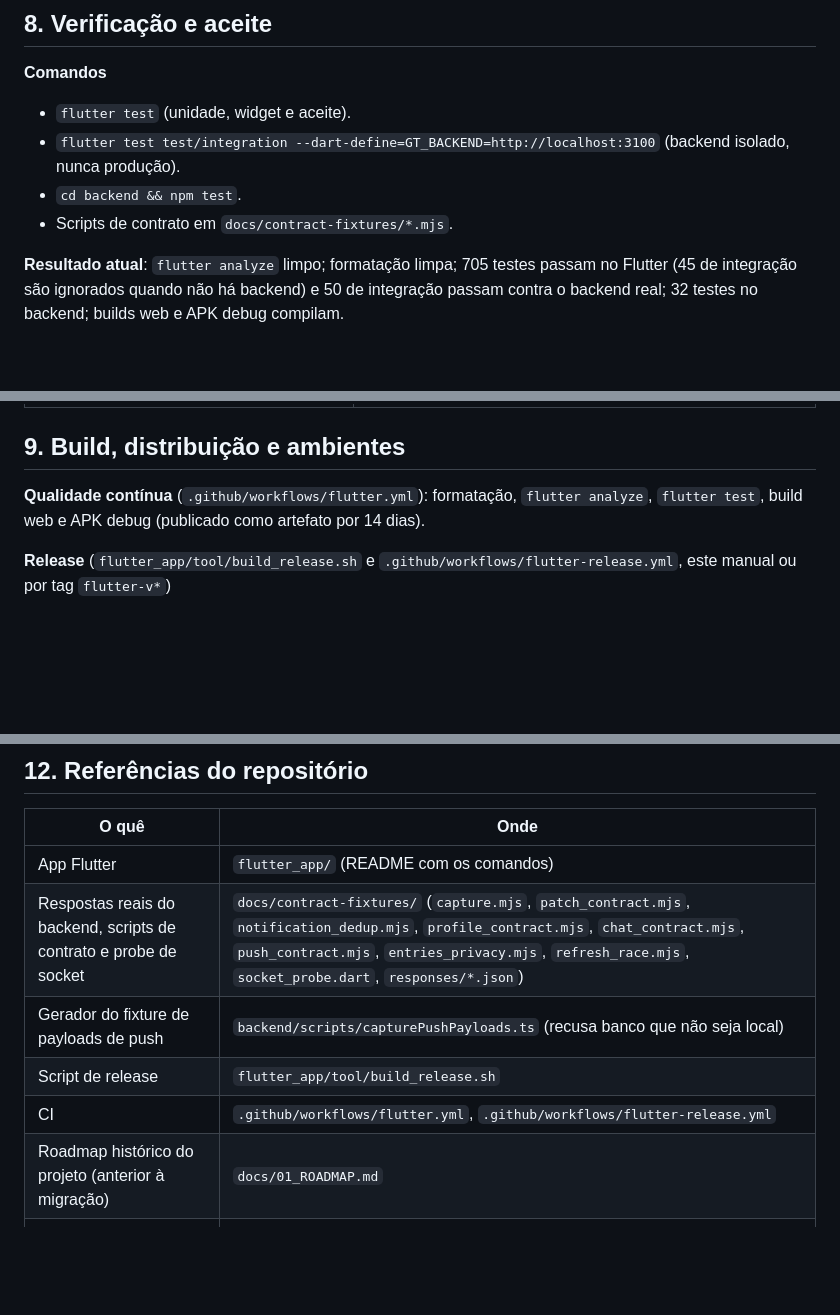
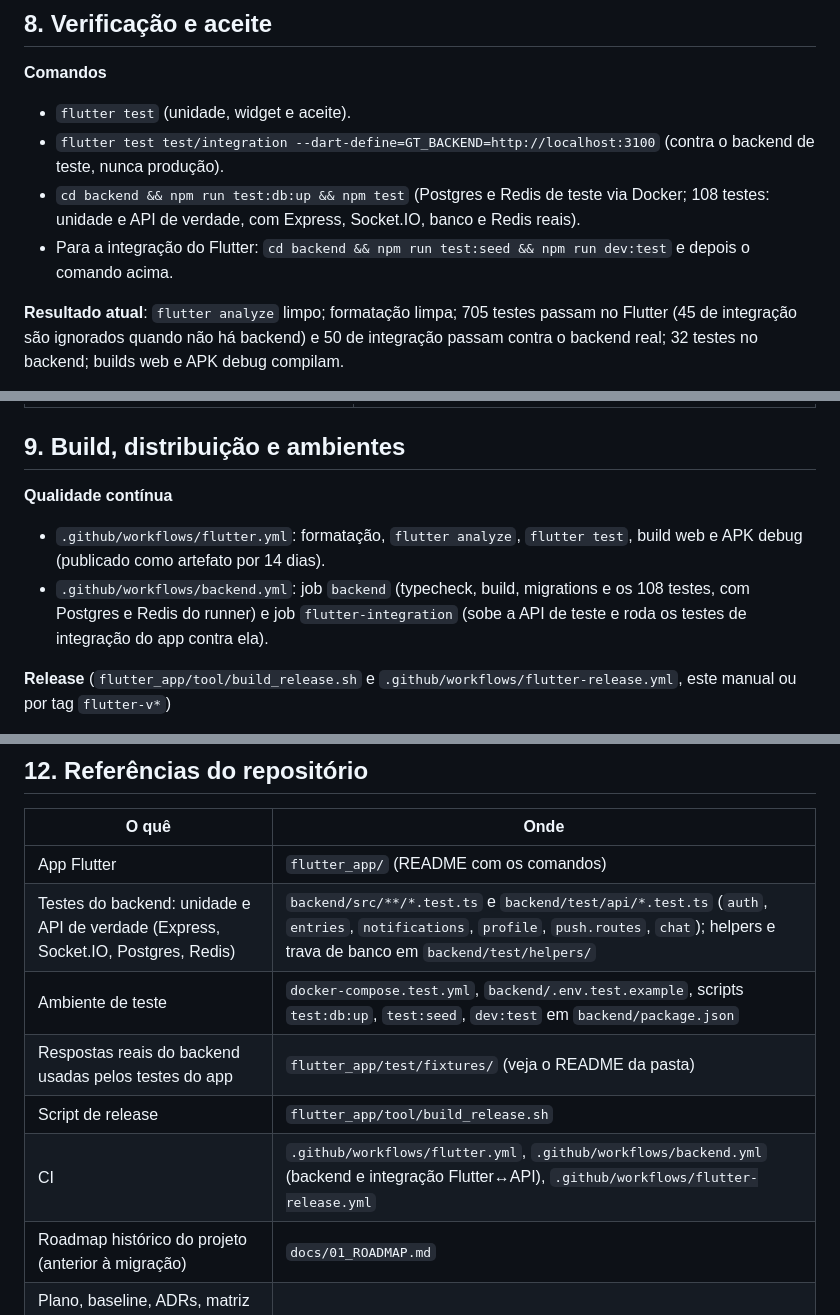
Before and after one commit to coelhomarcus/GameTracker, a Markdown page: docs/MIGRACAO_FLUTTER.md, 3 parts joined by grey strips. Drawn GitHub-style; blank space fills up the shorter version.

```diff
--- a/docs/MIGRACAO_FLUTTER.md
+++ b/docs/MIGRACAO_FLUTTER.md
@@ -211,9 +211,9 @@ Todas aditivas, sem reset de banco. Migrations `0009` e `0010`.
 
 **Comandos**
 - `flutter test` (unidade, widget e aceite).
-- `flutter test test/integration --dart-define=GT_BACKEND=http://localhost:3100` (backend isolado, nunca produção).
-- `cd backend && npm test`.
-- Scripts de contrato em `docs/contract-fixtures/*.mjs`.
+- `flutter test test/integration --dart-define=GT_BACKEND=http://localhost:3100` (contra o backend de teste, nunca produção).
+- `cd backend && npm run test:db:up && npm test` (Postgres e Redis de teste via Docker; 108 testes: unidade e API de verdade, com Express, Socket.IO, banco e Redis reais).
+- Para a integração do Flutter: `cd backend && npm run test:seed && npm run dev:test` e depois o comando acima.
 
 **Resultado atual**: `flutter analyze` limpo; formatação limpa; 705 testes passam no Flutter (45 de integração são ignorados quando não há backend) e 50 de integração passam contra o backend real; 32 testes no backend; builds web e APK debug compilam.
 
@@ -255,7 +255,9 @@ Todas aditivas, sem reset de banco. Migrations `0009` e `0010`.
 
 ## 9. Build, distribuição e ambientes
 
-**Qualidade contínua** (`.github/workflows/flutter.yml`): formatação, `flutter analyze`, `flutter test`, build web e APK debug (publicado como artefato por 14 dias).
+**Qualidade contínua**
+- `.github/workflows/flutter.yml`: formatação, `flutter analyze`, `flutter test`, build web e APK debug (publicado como artefato por 14 dias).
+- `.github/workflows/backend.yml`: job `backend` (typecheck, build, migrations e os 108 testes, com Postgres e Redis do runner) e job `flutter-integration` (sobe a API de teste e roda os testes de integração do app contra ela).
 
 **Release** (`flutter_app/tool/build_release.sh` e `.github/workflows/flutter-release.yml`, este manual ou por tag `flutter-v*`)
 - Exige `API_URL` com HTTPS, sem `/` nem `/api` no fim (o app acrescenta `/api`).
@@ -347,10 +349,11 @@ Só depois de: chave de assinatura real e APK instalado em aparelho; jornadas es
 | O quê | Onde |
 | --- | --- |
 | App Flutter | `flutter_app/` (README com os comandos) |
-| Respostas reais do backend, scripts de contrato e probe de socket | `docs/contract-fixtures/` (`capture.mjs`, `patch_contract.mjs`, `notification_dedup.mjs`, `profile_contract.mjs`, `chat_contract.mjs`, `push_contract.mjs`, `entries_privacy.mjs`, `refresh_race.mjs`, `socket_probe.dart`, `responses/*.json`) |
-| Gerador do fixture de payloads de push | `backend/scripts/capturePushPayloads.ts` (recusa banco que não seja local) |
+| Testes do backend: unidade e API de verdade (Express, Socket.IO, Postgres, Redis) | `backend/src/**/*.test.ts` e `backend/test/api/*.test.ts` (`auth`, `entries`, `notifications`, `profile`, `push.routes`, `chat`); helpers e trava de banco em `backend/test/helpers/` |
+| Ambiente de teste | `docker-compose.test.yml`, `backend/.env.test.example`, scripts `test:db:up`, `test:seed`, `dev:test` em `backend/package.json` |
+| Respostas reais do backend usadas pelos testes do app | `flutter_app/test/fixtures/` (veja o README da pasta) |
 | Script de release | `flutter_app/tool/build_release.sh` |
-| CI | `.github/workflows/flutter.yml`, `.github/workflows/flutter-release.yml` |
+| CI | `.github/workflows/flutter.yml`, `.github/workflows/backend.yml` (backend e integração Flutter↔API), `.github/workflows/flutter-release.yml` |
 | Roadmap histórico do projeto (anterior à migração) | `docs/01_ROADMAP.md` |
 | Plano, baseline, ADRs, matriz de aceite e encerramento originais | histórico do git, `docs/` no commit `fd60016` |
 | App legado | `mobile/` e a tag local `legacy-expo-final` (enviar com `git push origin legacy-expo-final`) |
```
Also changed, not shown: other parts of docs/MIGRACAO_FLUTTER.md (+6 -6 lines), README.md (+22 -8 lines).
